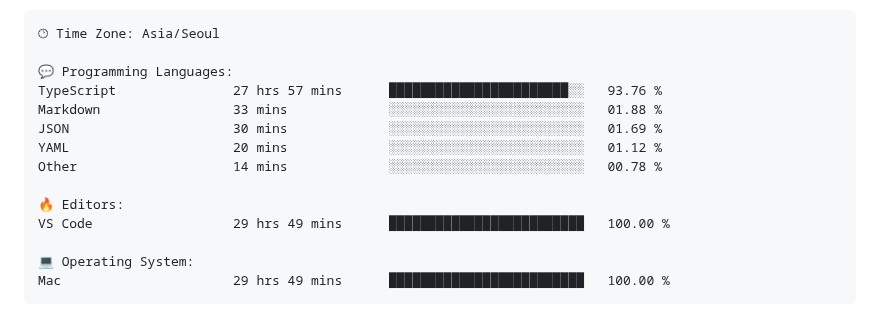
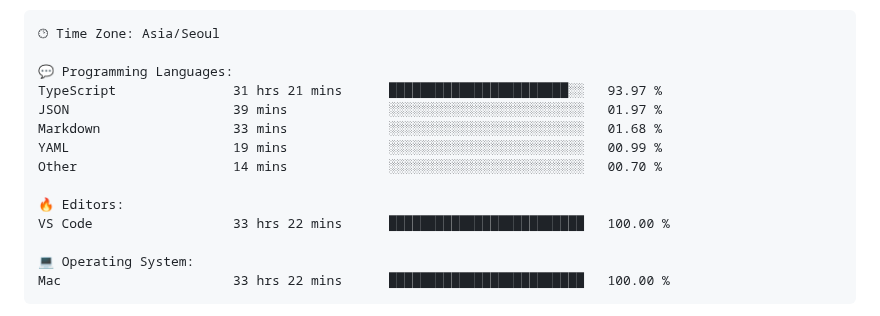
Before and after one commit to gimseonjin/gimseonjin, a Markdown page: README.md, the part around one of its changes. Rendered like a GitHub page.

Commit message:
Updated with Dev Metrics

````diff
--- a/README.md
+++ b/README.md
@@ -72,17 +72,17 @@ Sunday                   1382 commits        █░░░░░░░░░░
 🕑︎ Time Zone: Asia/Seoul
 
 💬 Programming Languages:
-TypeScript               27 hrs 57 mins      ███████████████████████░░   93.76 %
-Markdown                 33 mins             ░░░░░░░░░░░░░░░░░░░░░░░░░   01.88 %
-JSON                     30 mins             ░░░░░░░░░░░░░░░░░░░░░░░░░   01.69 %
-YAML                     20 mins             ░░░░░░░░░░░░░░░░░░░░░░░░░   01.12 %
-Other                    14 mins             ░░░░░░░░░░░░░░░░░░░░░░░░░   00.78 %
+TypeScript               31 hrs 21 mins      ███████████████████████░░   93.97 %
+JSON                     39 mins             ░░░░░░░░░░░░░░░░░░░░░░░░░   01.97 %
+Markdown                 33 mins             ░░░░░░░░░░░░░░░░░░░░░░░░░   01.68 %
+YAML                     19 mins             ░░░░░░░░░░░░░░░░░░░░░░░░░   00.99 %
+Other                    14 mins             ░░░░░░░░░░░░░░░░░░░░░░░░░   00.70 %
 
 🔥 Editors:
-VS Code                  29 hrs 49 mins      █████████████████████████   100.00 %
+VS Code                  33 hrs 22 mins      █████████████████████████   100.00 %
 
 💻 Operating System:
-Mac                      29 hrs 49 mins      █████████████████████████   100.00 %
+Mac                      33 hrs 22 mins      █████████████████████████   100.00 %
 ```
 
 
````
Also changed, not shown: other parts of README.md (+1 -1 lines).
